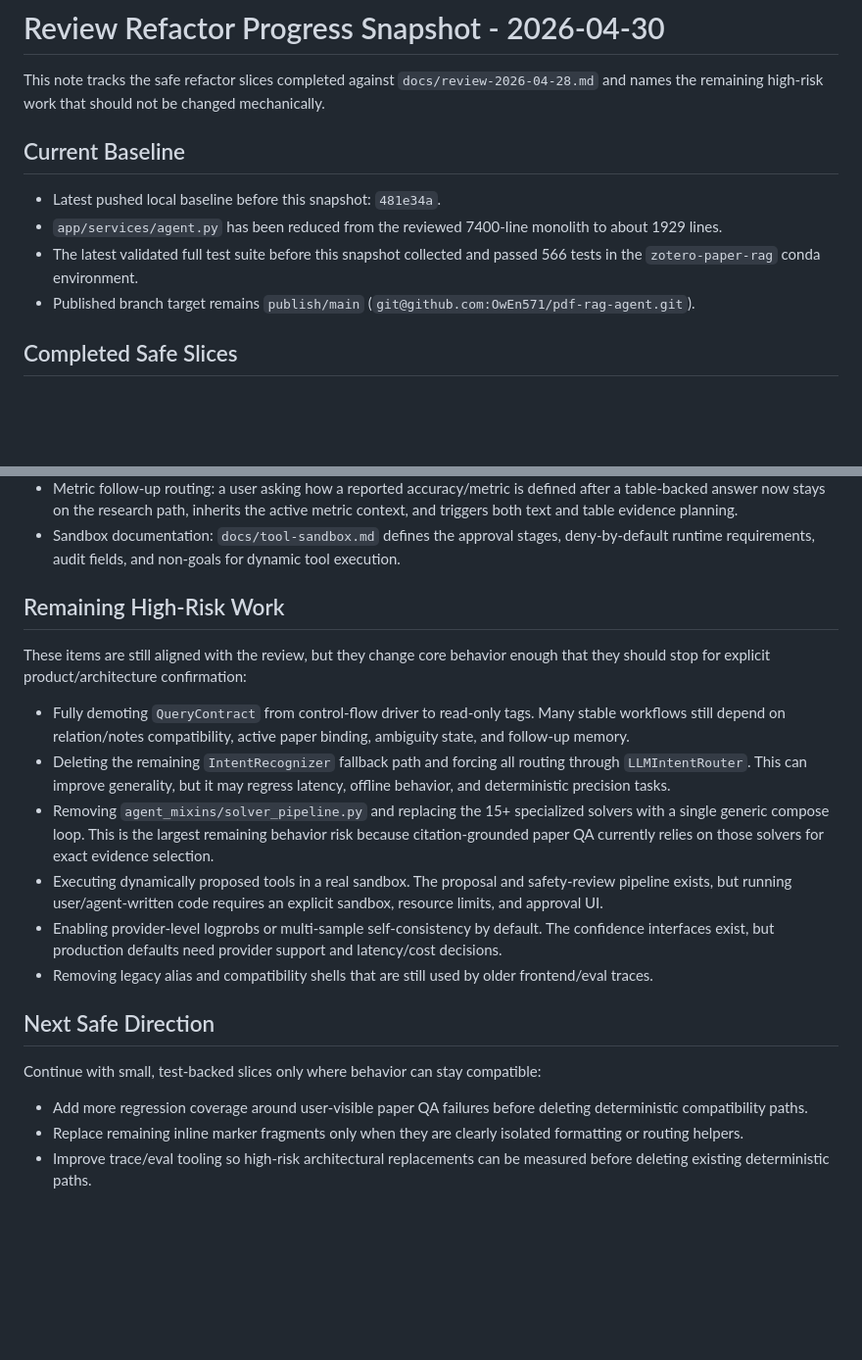
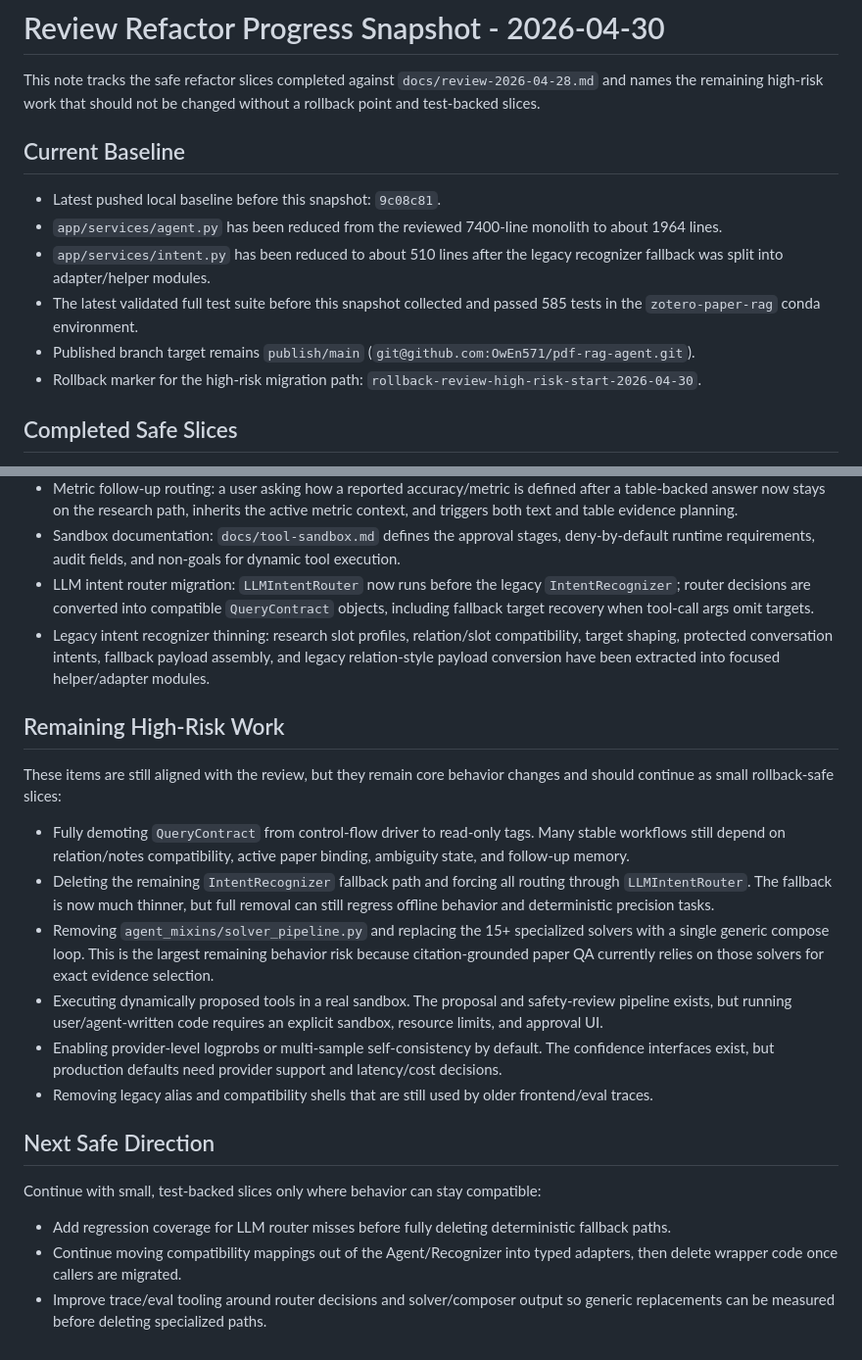
Before and after one commit to OwEn571/pdf-rag-agent, a Markdown page: docs/review-2026-04-30-progress.md, 2 parts joined by grey strips. Shown at 98% size. Rendered like a GitHub page; blank space fills up the shorter version.

Commit message:
docs: refresh review progress after intent migration

```diff
--- a/docs/review-2026-04-30-progress.md
+++ b/docs/review-2026-04-30-progress.md
@@ -2,17 +2,21 @@
 
 This note tracks the safe refactor slices completed against
 `docs/review-2026-04-28.md` and names the remaining high-risk work that should
-not be changed mechanically.
+not be changed without a rollback point and test-backed slices.
 
 ## Current Baseline
 
-- Latest pushed local baseline before this snapshot: `481e34a`.
+- Latest pushed local baseline before this snapshot: `9c08c81`.
 - `app/services/agent.py` has been reduced from the reviewed 7400-line monolith
-  to about 1929 lines.
+  to about 1964 lines.
+- `app/services/intent.py` has been reduced to about 510 lines after the legacy
+  recognizer fallback was split into adapter/helper modules.
 - The latest validated full test suite before this snapshot collected and passed
-  566 tests in the `zotero-paper-rag` conda environment.
+  585 tests in the `zotero-paper-rag` conda environment.
 - Published branch target remains `publish/main`
   (`git@github.com:OwEn571/pdf-rag-agent.git`).
+- Rollback marker for the high-risk migration path:
+  `rollback-review-high-risk-start-2026-04-30`.
 
 ## Completed Safe Slices
 
@@ -51,18 +55,26 @@ not be changed mechanically.
 - Sandbox documentation: `docs/tool-sandbox.md` defines the approval stages,
   deny-by-default runtime requirements, audit fields, and non-goals for dynamic
   tool execution.
+- LLM intent router migration: `LLMIntentRouter` now runs before the legacy
+  `IntentRecognizer`; router decisions are converted into compatible
+  `QueryContract` objects, including fallback target recovery when tool-call
+  args omit targets.
+- Legacy intent recognizer thinning: research slot profiles, relation/slot
+  compatibility, target shaping, protected conversation intents, fallback
+  payload assembly, and legacy relation-style payload conversion have been
+  extracted into focused helper/adapter modules.
 
 ## Remaining High-Risk Work
 
-These items are still aligned with the review, but they change core behavior
-enough that they should stop for explicit product/architecture confirmation:
+These items are still aligned with the review, but they remain core behavior
+changes and should continue as small rollback-safe slices:
 
 - Fully demoting `QueryContract` from control-flow driver to read-only tags.
   Many stable workflows still depend on relation/notes compatibility, active
   paper binding, ambiguity state, and follow-up memory.
 - Deleting the remaining `IntentRecognizer` fallback path and forcing all
-  routing through `LLMIntentRouter`. This can improve generality, but it may
-  regress latency, offline behavior, and deterministic precision tasks.
+  routing through `LLMIntentRouter`. The fallback is now much thinner, but full
+  removal can still regress offline behavior and deterministic precision tasks.
 - Removing `agent_mixins/solver_pipeline.py` and replacing the 15+ specialized
   solvers with a single generic compose loop. This is the largest remaining
   behavior risk because citation-grounded paper QA currently relies on those
@@ -80,9 +92,9 @@ enough that they should stop for explicit product/architecture confirmation:
 
 Continue with small, test-backed slices only where behavior can stay compatible:
 
-- Add more regression coverage around user-visible paper QA failures before
-  deleting deterministic compatibility paths.
-- Replace remaining inline marker fragments only when they are clearly isolated
-  formatting or routing helpers.
-- Improve trace/eval tooling so high-risk architectural replacements can be
-  measured before deleting existing deterministic paths.
+- Add regression coverage for LLM router misses before fully deleting
+  deterministic fallback paths.
+- Continue moving compatibility mappings out of the Agent/Recognizer into
+  typed adapters, then delete wrapper code once callers are migrated.
+- Improve trace/eval tooling around router decisions and solver/composer output
+  so generic replacements can be measured before deleting specialized paths.
```
Also changed, not shown: docs/milestones.md (+1 -0 lines).
